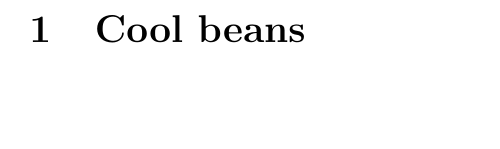
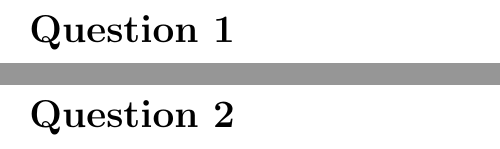
Before and after one commit to lovelyckaro/tss-project, a LaTeX document (report.tex): part of page 2 of 2 before the commit and two parts of pages 2 and 3 of 3 after it, the two joined at a grey line, cut at the place of the change, the shorter picture padded with empty space. Compiled offline with pdfLaTeX.

Commit message:
Update report.tex

```diff
--- a/report.tex
+++ b/report.tex
@@ -40,5 +40,9 @@
 \pagenumbering{gobble}
 \newpage
 \pagenumbering{arabic}
-\section{Cool beans}
+\section*{Question 1}
+
+\newpage
+\section*{Question 2}
+
 \end{document}
```
